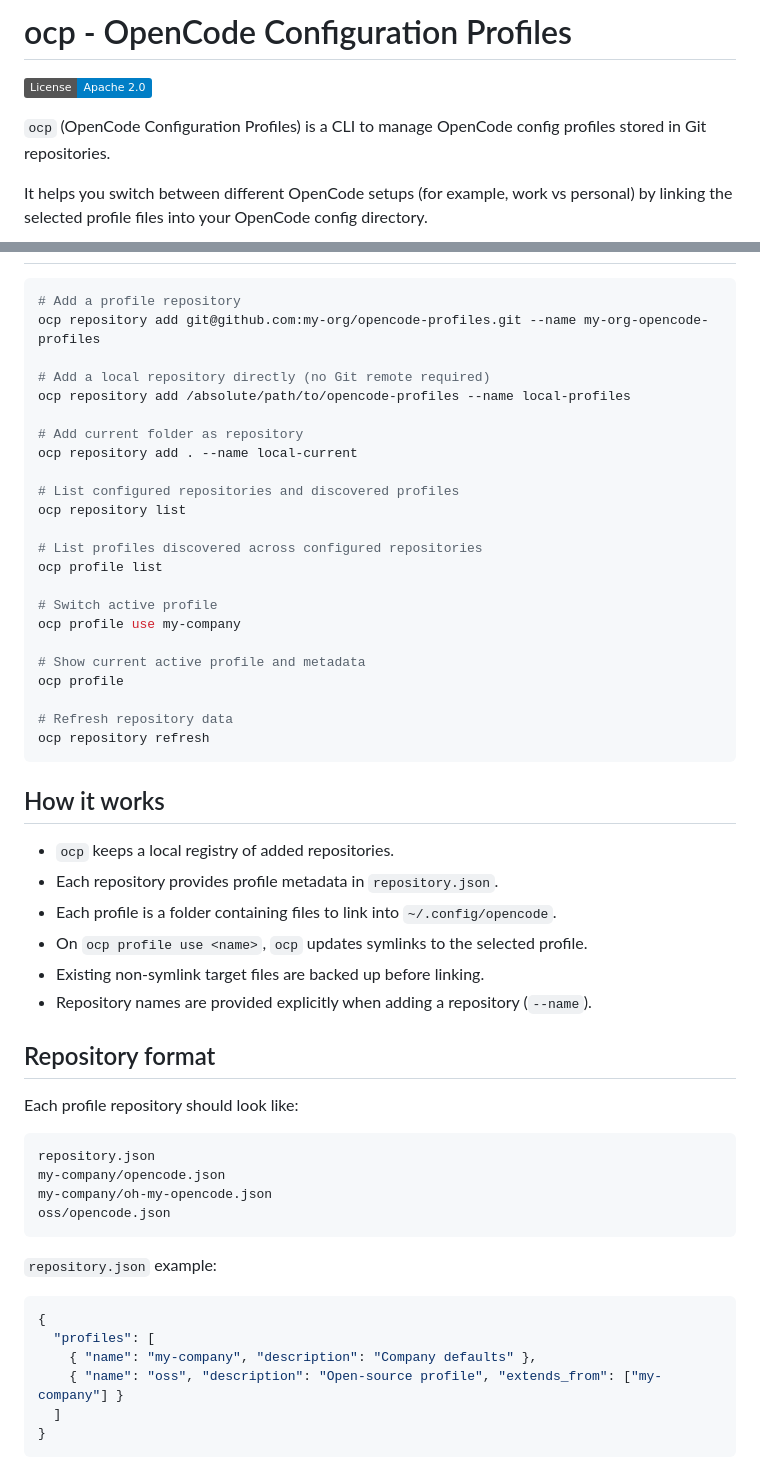
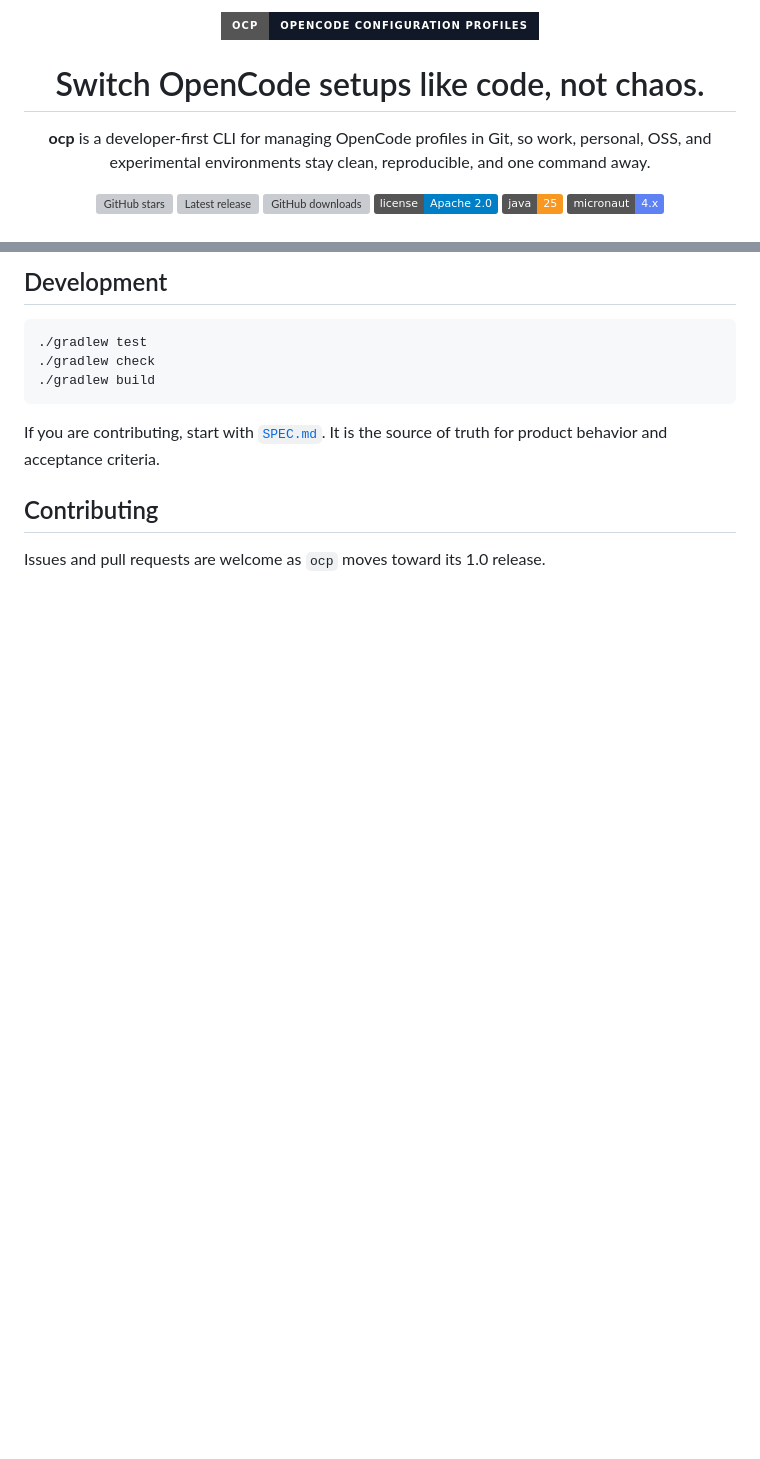
Before and after one commit to alvarosanchez/ocp, a Markdown page: README.md, 2 parts joined by grey strips. Drawn GitHub-style; badges without logos; blank space fills up the shorter version; grey boxes are pictures that could not be loaded.

Commit message:
docs: modernize README landing page (#45)

````diff
--- a/README.md
+++ b/README.md
@@ -1,8 +1,20 @@
-# ocp - OpenCode Configuration Profiles
+<p align="center">
+  <img alt="ocp" src="https://img.shields.io/badge/ocp-OpenCode%20Configuration%20Profiles-111827?style=for-the-badge" />
+</p>
 
-[![License: Apache-2.0](https://img.shields.io/badge/License-Apache%202.0-blue.svg)](LICENSE)
+<h1 align="center">Switch OpenCode setups like code, not chaos.</h1>
 
-`ocp` (OpenCode Configuration Profiles) is a CLI to manage OpenCode config profiles stored in Git repositories.
+<p align="center">
+  <strong>ocp</strong> is a developer-first CLI for managing OpenCode profiles in Git,
+  so work, personal, OSS, and experimental environments stay clean, reproducible, and one command away.
+</p>
 
-It helps you switch between different OpenCode setups (for example, work vs personal) by linking the selected profile files into your OpenCode config directory.
+<p align="center">
+  <a href="https://github.com/alvarosanchez/ocp/stargazers"><img alt="GitHub stars" src="https://img.shields.io/github/stars/alvarosanchez/ocp?style=flat-square" /></a>
+  <a href="https://github.com/alvarosanchez/ocp/releases"><img alt="Latest release" src="https://img.shields.io/github/v/release/alvarosanchez/ocp?style=flat-square" /></a>
+  <a href="https://github.com/alvarosanchez/ocp/releases"><img alt="GitHub downloads" src="https://img.shields.io/github/downloads/alvarosanchez/ocp/total?style=flat-square" /></a>
+  <a href="LICENSE"><img alt="License: Apache-2.0" src="https://img.shields.io/badge/license-Apache%202.0-blue.svg" /></a>
+  <img alt="Java 25" src="https://img.shields.io/badge/java-25-f89820" />
+  <img alt="Micronaut 4.x" src="https://img.shields.io/badge/micronaut-4.x-5e81f4" />
+</p>
 
@@ -23,58 +118,14 @@ Requirements:
+## Development
 
 ```bash
-# Add a profile repository
-ocp repository add git@github.com:my-org/opencode-profiles.git --name my-org-opencode-profiles
-
-# Add a local repository directly (no Git remote required)
-ocp repository add /absolute/path/to/opencode-profiles --name local-profiles
-
-# Add current folder as repository
-ocp repository add . --name local-current
-
-# List configured repositories and discovered profiles
-ocp repository list
-
-# List profiles discovered across configured repositories
-ocp profile list
-
-# Switch active profile
-ocp profile use my-company
-
-# Show current active profile and metadata
-ocp profile
-
-# Refresh repository data
-ocp repository refresh
+./gradlew test
+./gradlew check
+./gradlew build
 ```
 
-## How it works
+If you are contributing, start with [`SPEC.md`](SPEC.md). It is the source of truth for product behavior and acceptance criteria.
 
-- `ocp` keeps a local registry of added repositories.
-- Each repository provides profile metadata in `repository.json`.
-- Each profile is a folder containing files to link into `~/.config/opencode`.
-- On `ocp profile use <name>`, `ocp` updates symlinks to the selected profile.
-- Existing non-symlink target files are backed up before linking.
-- Repository names are provided explicitly when adding a repository (`--name`).
+## Contributing
 
-## Repository format
+Issues and pull requests are welcome as `ocp` moves toward its 1.0 release.
 
-Each profile repository should look like:
-
-```text
-repository.json
-my-company/opencode.json
-my-company/oh-my-opencode.json
-oss/opencode.json
-```
-
-`repository.json` example:
-
-```json
-{
-  "profiles": [
-    { "name": "my-company", "description": "Company defaults" },
-    { "name": "oss", "description": "Open-source profile", "extends_from": ["my-company"] }
-  ]
-}
-```
-
````
Also changed, not shown: other parts of README.md (+90 -51 lines).
